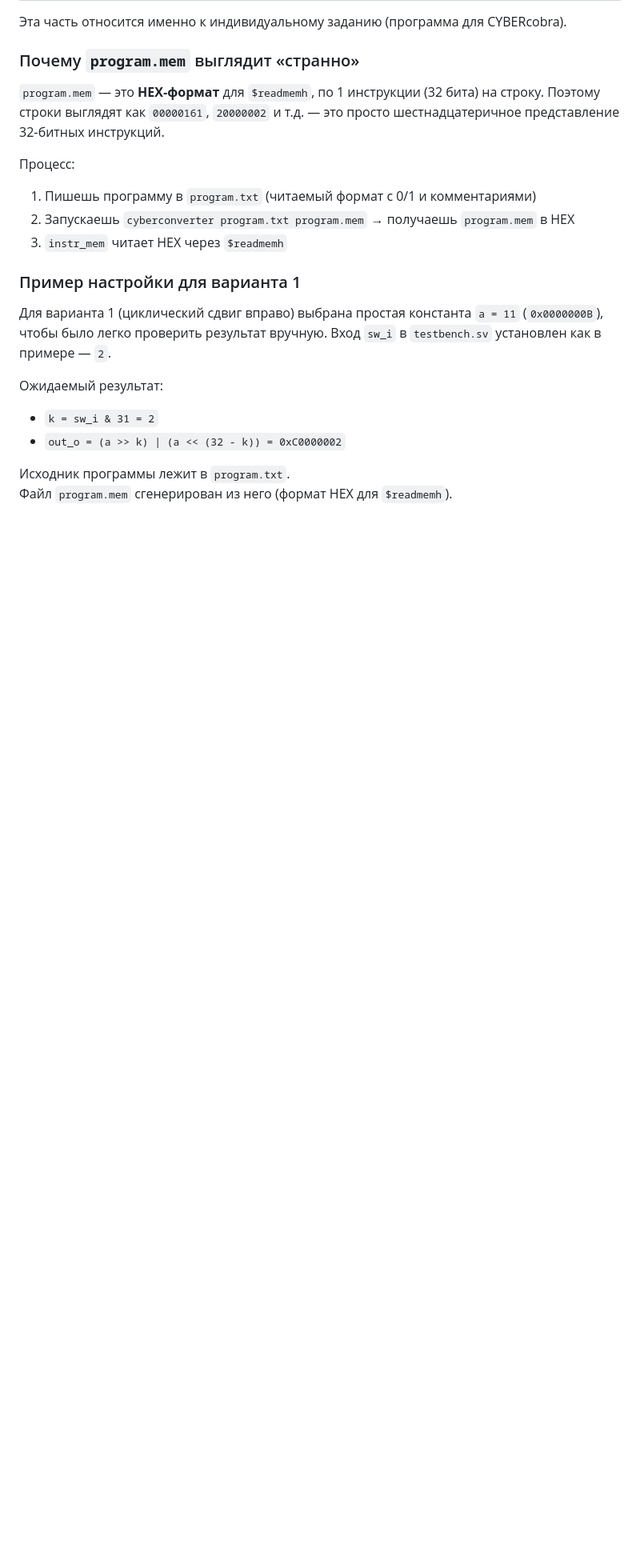
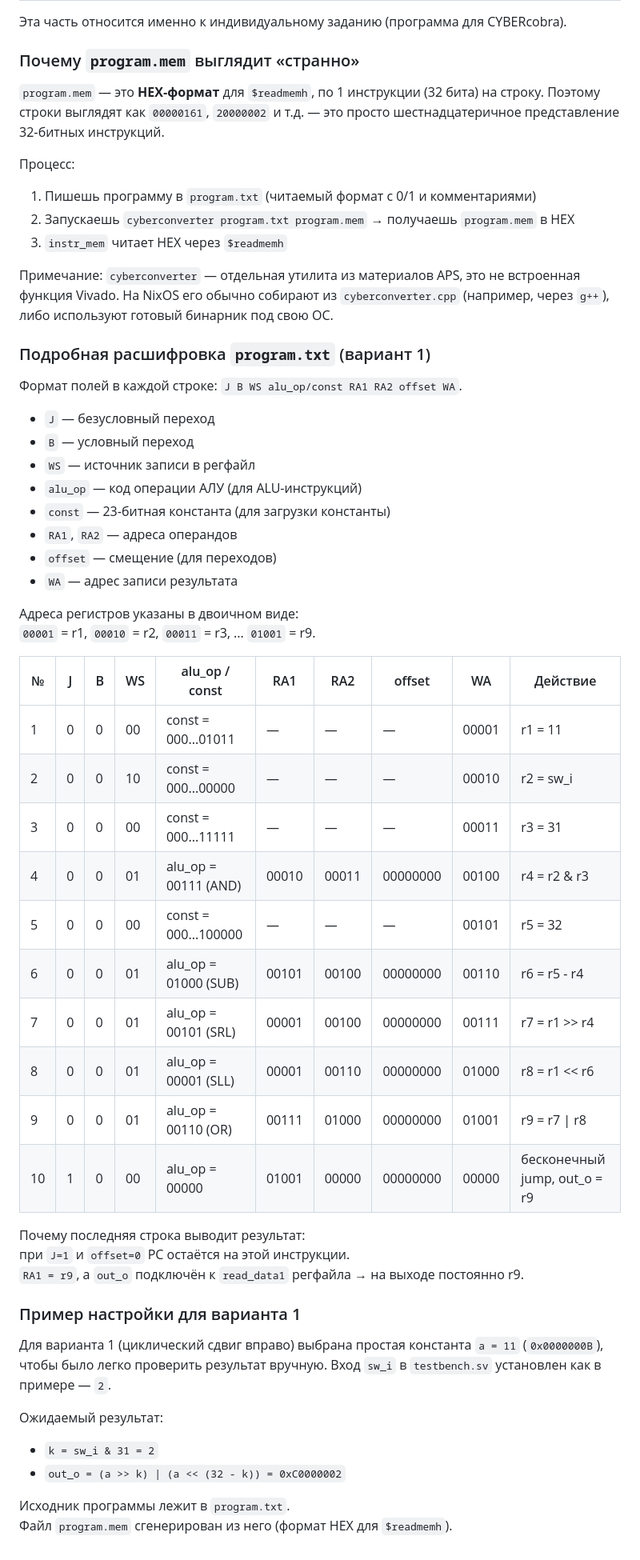
Before and after one commit to ivan-aleschin/uni, a Markdown page: microprocessor-systems/lab-4/README.md, the part around the change. Shown at 80% size. Rendered like a GitHub page; blank space fills up the shorter version.

Commit message:
docs: add  cyberconverter for lab-4

```diff
--- a/microprocessor-systems/lab-4/README.md
+++ b/microprocessor-systems/lab-4/README.md
@@ -152,6 +152,40 @@ gtkwave wave.vcd
 2) Запускаешь `cyberconverter program.txt program.mem` → получаешь `program.mem` в HEX
 3) `instr_mem` читает HEX через `$readmemh`
 
+Примечание: `cyberconverter` — отдельная утилита из материалов APS, это не встроенная функция Vivado. На NixOS его обычно собирают из `cyberconverter.cpp` (например, через `g++`), либо используют готовый бинарник под свою ОС.
+
+### Подробная расшифровка `program.txt` (вариант 1)
+Формат полей в каждой строке: `J B WS alu_op/const RA1 RA2 offset WA`.
+
+- `J` — безусловный переход
+- `B` — условный переход
+- `WS` — источник записи в регфайл
+- `alu_op` — код операции АЛУ (для ALU-инструкций)
+- `const` — 23‑битная константа (для загрузки константы)
+- `RA1`, `RA2` — адреса операндов
+- `offset` — смещение (для переходов)
+- `WA` — адрес записи результата
+
+Адреса регистров указаны в двоичном виде:
+`00001` = r1, `00010` = r2, `00011` = r3, ... `01001` = r9.
+
+| № | J | B | WS | alu_op / const | RA1 | RA2 | offset | WA | Действие |
+|---|---|---|----|----------------|-----|-----|--------|----|---------|
+| 1 | 0 | 0 | 00 | const = 000...01011 | — | — | — | 00001 | r1 = 11 |
+| 2 | 0 | 0 | 10 | const = 000...00000 | — | — | — | 00010 | r2 = sw_i |
+| 3 | 0 | 0 | 00 | const = 000...11111 | — | — | — | 00011 | r3 = 31 |
+| 4 | 0 | 0 | 01 | alu_op = 00111 (AND) | 00010 | 00011 | 00000000 | 00100 | r4 = r2 & r3 |
+| 5 | 0 | 0 | 00 | const = 000...100000 | — | — | — | 00101 | r5 = 32 |
+| 6 | 0 | 0 | 01 | alu_op = 01000 (SUB) | 00101 | 00100 | 00000000 | 00110 | r6 = r5 - r4 |
+| 7 | 0 | 0 | 01 | alu_op = 00101 (SRL) | 00001 | 00100 | 00000000 | 00111 | r7 = r1 >> r4 |
+| 8 | 0 | 0 | 01 | alu_op = 00001 (SLL) | 00001 | 00110 | 00000000 | 01000 | r8 = r1 << r6 |
+| 9 | 0 | 0 | 01 | alu_op = 00110 (OR) | 00111 | 01000 | 00000000 | 01001 | r9 = r7 \| r8 |
+|10 | 1 | 0 | 00 | alu_op = 00000 | 01001 | 00000 | 00000000 | 00000 | бесконечный jump, out_o = r9 |
+
+Почему последняя строка выводит результат:
+при `J=1` и `offset=0` PC остаётся на этой инструкции.
+`RA1 = r9`, а `out_o` подключён к `read_data1` регфайла → на выходе постоянно r9.
+
 ### Пример настройки для варианта 1
 Для варианта 1 (циклический сдвиг вправо) выбрана простая константа `a = 11` (`0x0000000B`), чтобы было легко проверить результат вручную.
 Вход `sw_i` в `testbench.sv` установлен как в примере — `2`.
```
